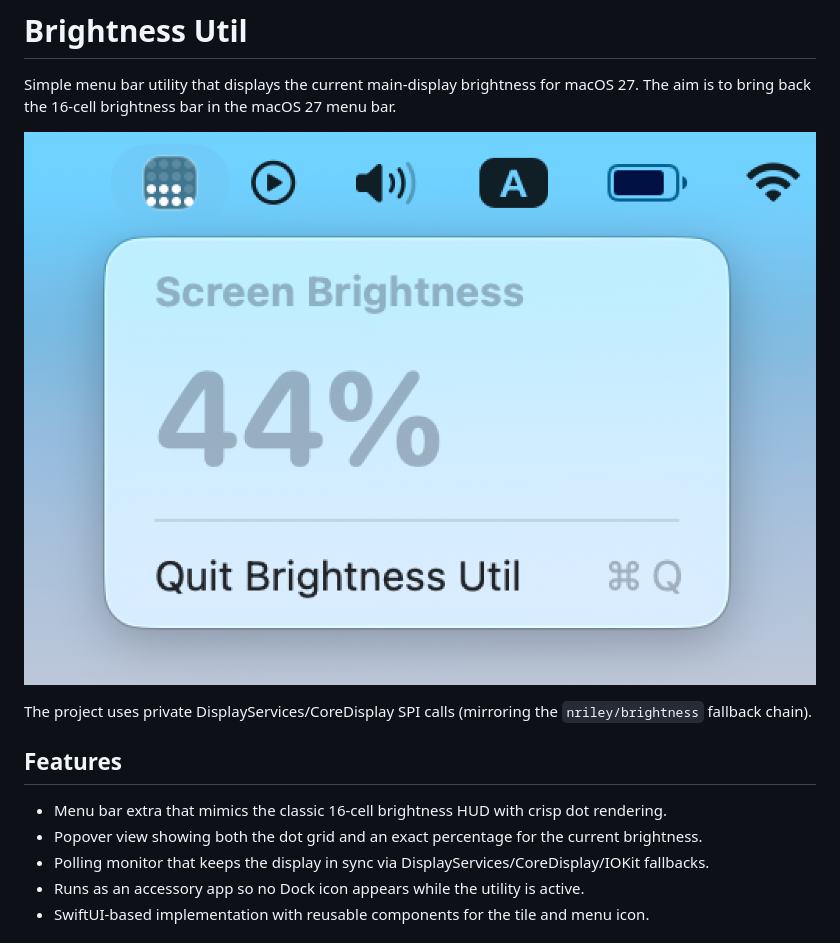
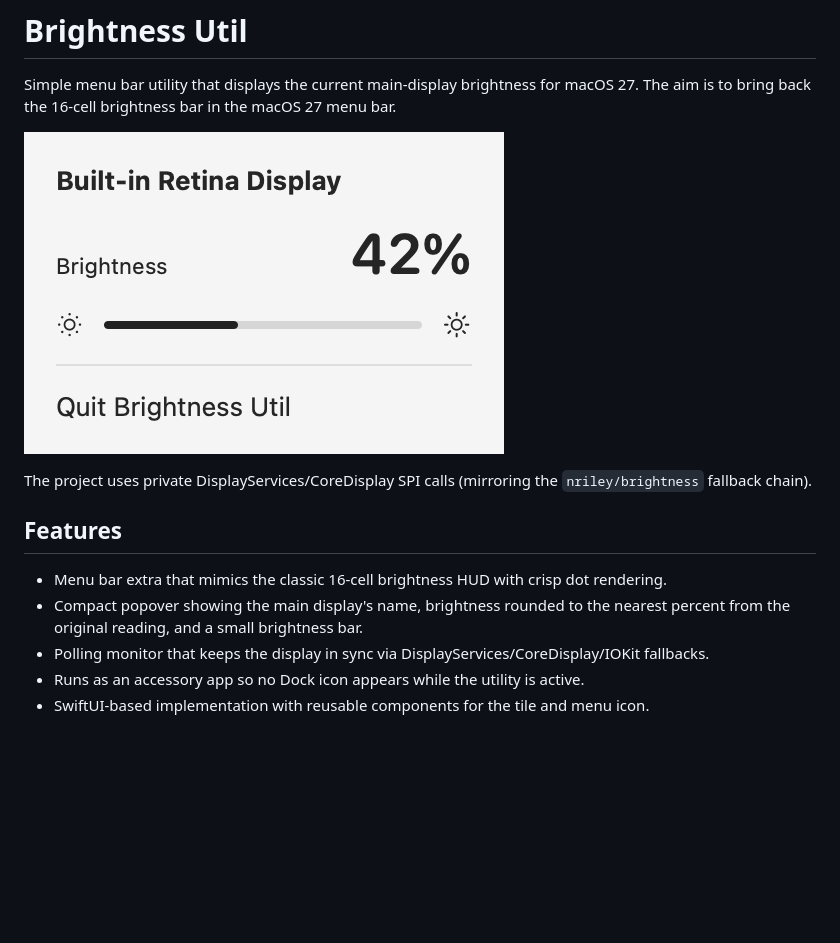
Before and after one commit to leoc-22/brightness-util, a Markdown page: README.md, the part around the change. Drawn GitHub-style; pictures changed too: dropdown-preview.png (added); blank space fills up the shorter version.

Commit message:
Simplify brightness dropdown and update README preview

```diff
--- a/README.md
+++ b/README.md
@@ -2,14 +2,14 @@
 
 Simple menu bar utility that displays the current main-display brightness for macOS 27. The aim is to bring back the 16-cell brightness bar in the macOS 27 menu bar.
 
-![how the app looks like](./example.png)
+![Brightness dropdown showing the display name, 42% brightness, and a compact brightness bar](./dropdown-preview.png)
 
 The project uses private DisplayServices/CoreDisplay SPI calls (mirroring the `nriley/brightness` fallback chain).
 
 ## Features
 
 - Menu bar extra that mimics the classic 16-cell brightness HUD with crisp dot rendering.
-- Popover view showing both the dot grid and an exact percentage for the current brightness.
+- Compact popover showing the main display's name, brightness rounded to the nearest percent from the original reading, and a small brightness bar.
 - Polling monitor that keeps the display in sync via DisplayServices/CoreDisplay/IOKit fallbacks.
 - Runs as an accessory app so no Dock icon appears while the utility is active.
 - SwiftUI-based implementation with reusable components for the tile and menu icon.
```
Also changed, not shown: 3 other files.
